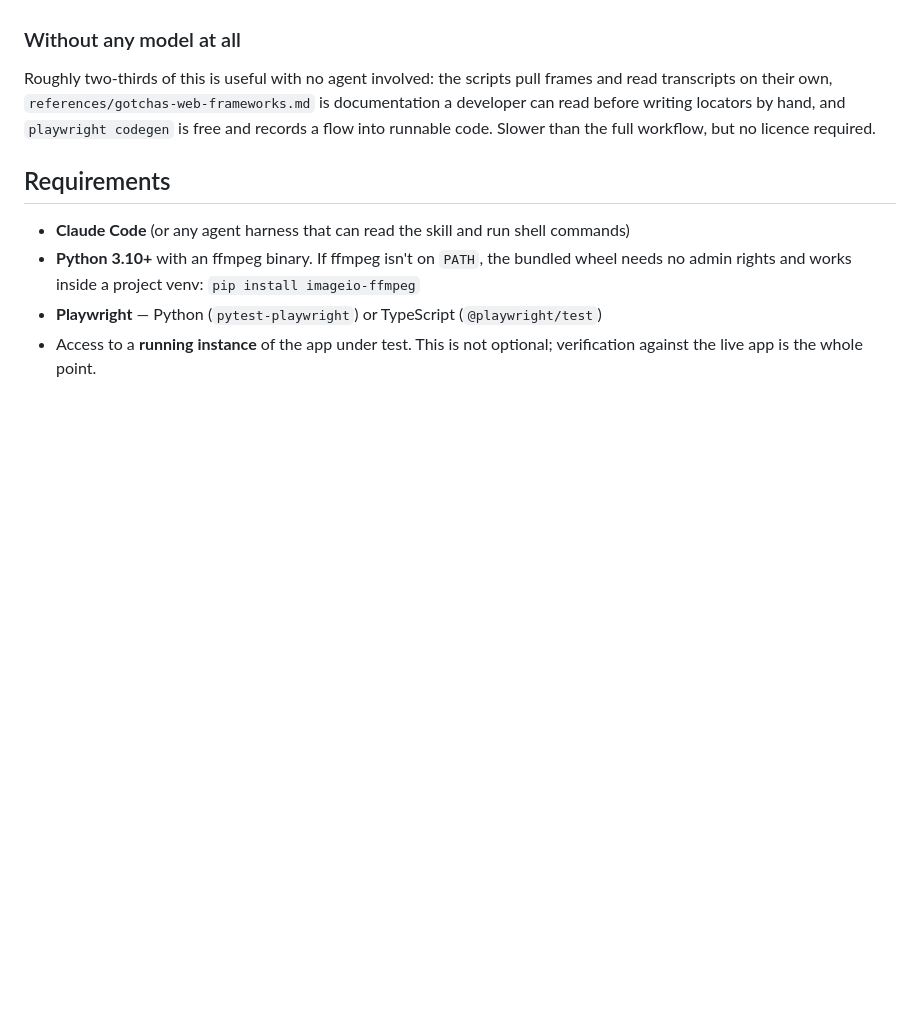
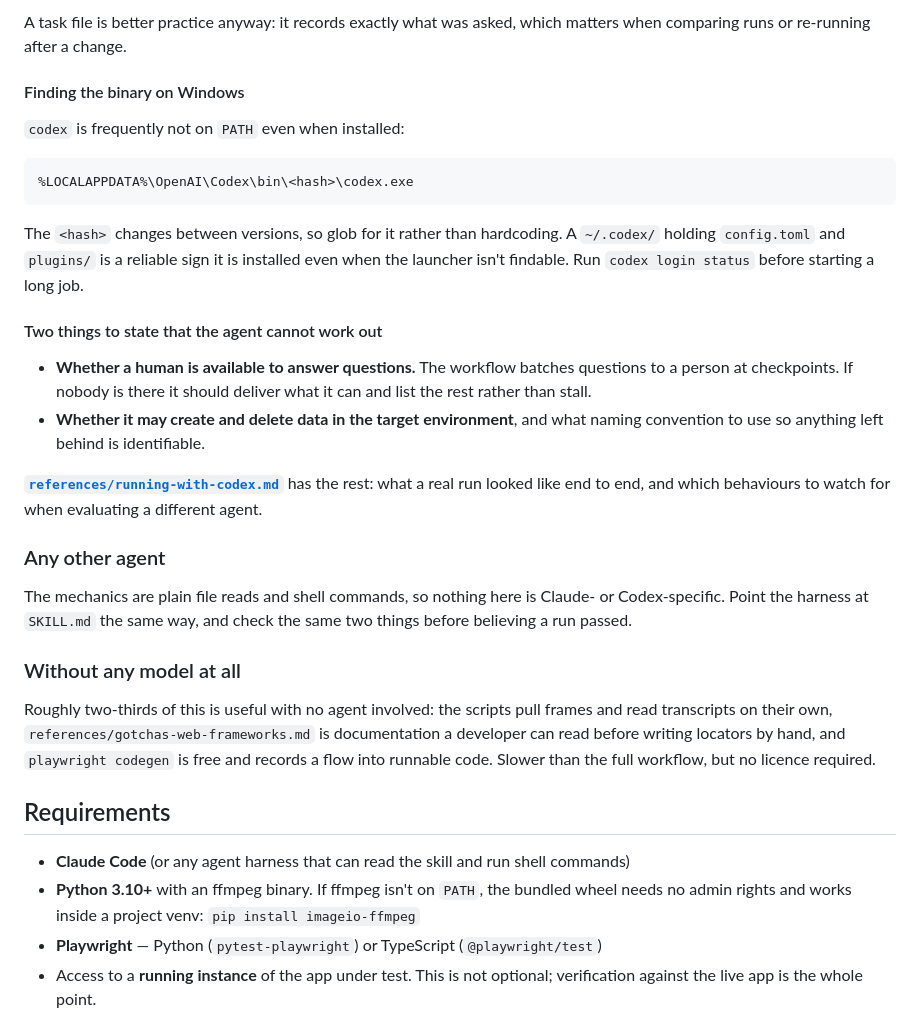
Before and after one commit to Praneethvvs/video-to-playwright, a Markdown page: README.md, the part around one of its changes. Rendered like a GitHub page; blank space fills up the shorter version.

````diff
--- a/README.md
+++ b/README.md
@@ -67,3 +129,33 @@ assumed.
+A task file is better practice anyway: it records exactly what was asked, which matters when comparing
+runs or re-running after a change.
+
+#### Finding the binary on Windows
+
+`codex` is frequently not on `PATH` even when installed:
+
+```
+%LOCALAPPDATA%\OpenAI\Codex\bin\<hash>\codex.exe
+```
+
+The `<hash>` changes between versions, so glob for it rather than hardcoding. A `~/.codex/` holding
+`config.toml` and `plugins/` is a reliable sign it is installed even when the launcher isn't findable.
+Run `codex login status` before starting a long job.
+
+#### Two things to state that the agent cannot work out
+
+- **Whether a human is available to answer questions.** The workflow batches questions to a person at
+  checkpoints. If nobody is there it should deliver what it can and list the rest rather than stall.
+- **Whether it may create and delete data in the target environment**, and what naming convention to
+  use so anything left behind is identifiable.
+
+**[`references/running-with-codex.md`](references/running-with-codex.md)** has the rest: what a real
+run looked like end to end, and which behaviours to watch for when evaluating a different agent.
+
+### Any other agent
+
+The mechanics are plain file reads and shell commands, so nothing here is Claude- or Codex-specific.
+Point the harness at `SKILL.md` the same way, and check the same two things before believing a run
+passed.
 
 ### Without any model at all
 
````
Also changed, not shown: other parts of README.md (+70 -8 lines).
